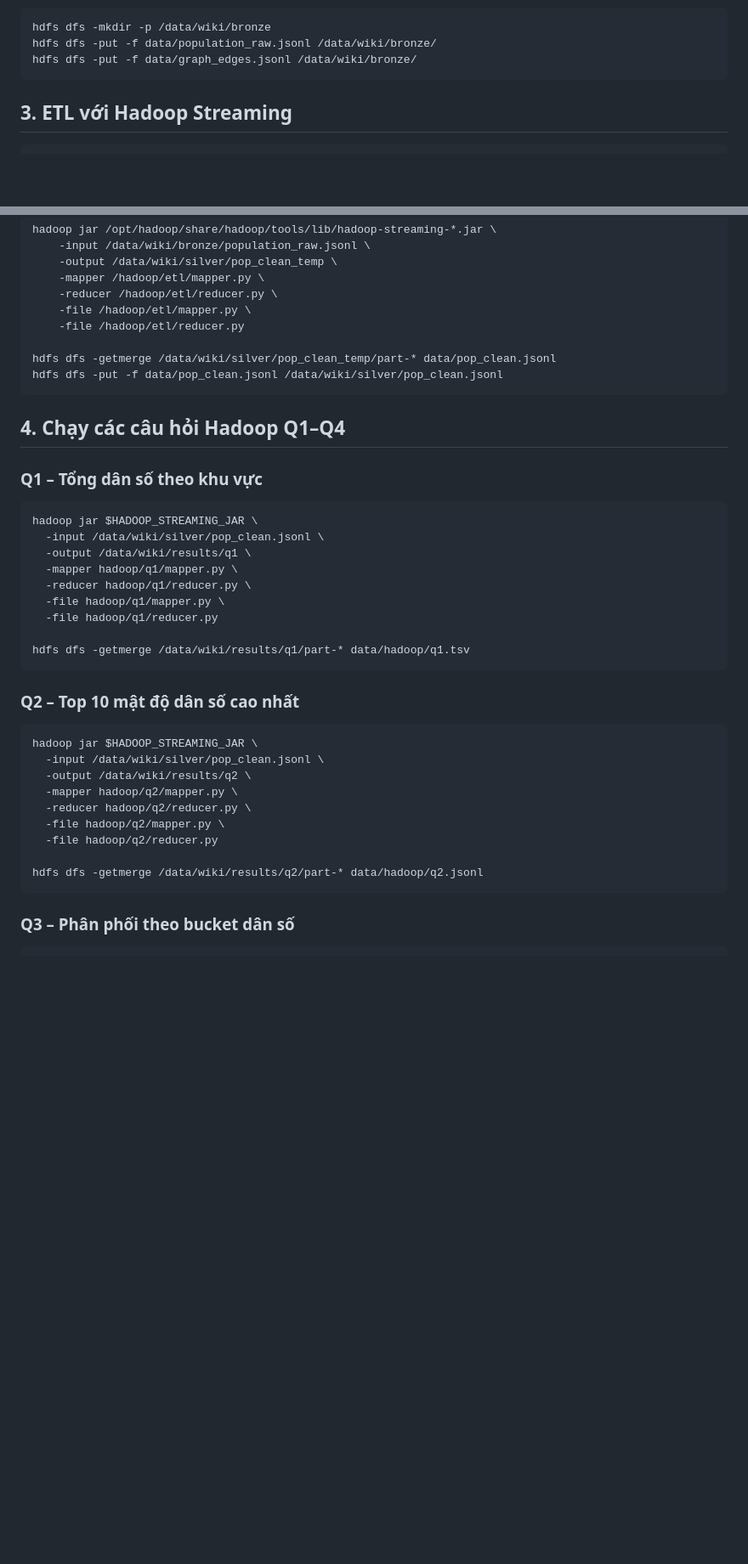
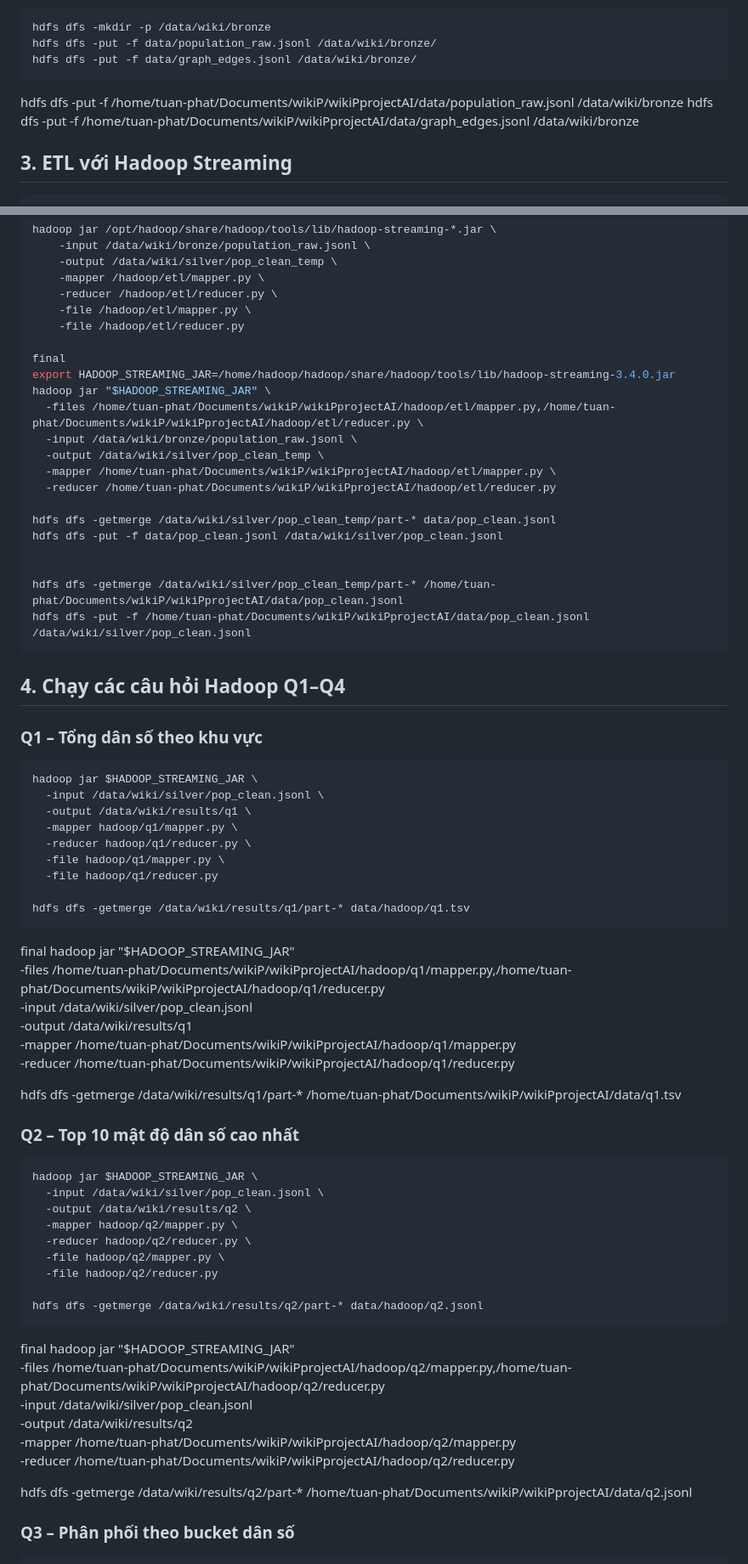
Before and after one commit to Bintaplaptrinh/wikiPprojectAI, a Markdown page: README.md, 2 parts joined by grey strips. Shown: that part at 85% size. GitHub-like rendering; blank space fills up the shorter version.

````diff
--- a/README.md
+++ b/README.md
@@ -88,6 +88,8 @@ hdfs dfs -mkdir -p /data/wiki/bronze
 hdfs dfs -put -f data/population_raw.jsonl /data/wiki/bronze/
 hdfs dfs -put -f data/graph_edges.jsonl /data/wiki/bronze/
 ```
+hdfs dfs -put -f /home/tuan-phat/Documents/wikiP/wikiPprojectAI/data/population_raw.jsonl /data/wiki/bronze
+hdfs dfs -put -f /home/tuan-phat/Documents/wikiP/wikiPprojectAI/data/graph_edges.jsonl /data/wiki/bronze
 
 ## 3. ETL với Hadoop Streaming
 
@@ -110,8 +112,21 @@ hadoop jar /opt/hadoop/share/hadoop/tools/lib/hadoop-streaming-*.jar \
     -file /hadoop/etl/mapper.py \
     -file /hadoop/etl/reducer.py
 
+final
+export HADOOP_STREAMING_JAR=/home/hadoop/hadoop/share/hadoop/tools/lib/hadoop-streaming-3.4.0.jar
+hadoop jar "$HADOOP_STREAMING_JAR" \
+  -files /home/tuan-phat/Documents/wikiP/wikiPprojectAI/hadoop/etl/mapper.py,/home/tuan-phat/Documents/wikiP/wikiPprojectAI/hadoop/etl/reducer.py \
+  -input /data/wiki/bronze/population_raw.jsonl \
+  -output /data/wiki/silver/pop_clean_temp \
+  -mapper /home/tuan-phat/Documents/wikiP/wikiPprojectAI/hadoop/etl/mapper.py \
+  -reducer /home/tuan-phat/Documents/wikiP/wikiPprojectAI/hadoop/etl/reducer.py
+
 hdfs dfs -getmerge /data/wiki/silver/pop_clean_temp/part-* data/pop_clean.jsonl
 hdfs dfs -put -f data/pop_clean.jsonl /data/wiki/silver/pop_clean.jsonl
+
+
+hdfs dfs -getmerge /data/wiki/silver/pop_clean_temp/part-* /home/tuan-phat/Documents/wikiP/wikiPprojectAI/data/pop_clean.jsonl
+hdfs dfs -put -f /home/tuan-phat/Documents/wikiP/wikiPprojectAI/data/pop_clean.jsonl /data/wiki/silver/pop_clean.jsonl
 ```
 
 ## 4. Chạy các câu hỏi Hadoop Q1–Q4
@@ -129,6 +144,18 @@ hadoop jar $HADOOP_STREAMING_JAR \
 hdfs dfs -getmerge /data/wiki/results/q1/part-* data/hadoop/q1.tsv
 ```
 
+final
+hadoop jar "$HADOOP_STREAMING_JAR" \
+  -files /home/tuan-phat/Documents/wikiP/wikiPprojectAI/hadoop/q1/mapper.py,/home/tuan-phat/Documents/wikiP/wikiPprojectAI/hadoop/q1/reducer.py \
+  -input /data/wiki/silver/pop_clean.jsonl \
+  -output /data/wiki/results/q1 \
+  -mapper /home/tuan-phat/Documents/wikiP/wikiPprojectAI/hadoop/q1/mapper.py \
+  -reducer /home/tuan-phat/Documents/wikiP/wikiPprojectAI/hadoop/q1/reducer.py
+
+hdfs dfs -getmerge /data/wiki/results/q1/part-* /home/tuan-phat/Documents/wikiP/wikiPprojectAI/data/q1.tsv
+
+
+
 ### Q2 – Top 10 mật độ dân số cao nhất
 ```bash
 hadoop jar $HADOOP_STREAMING_JAR \
@@ -142,6 +169,16 @@ hadoop jar $HADOOP_STREAMING_JAR \
 hdfs dfs -getmerge /data/wiki/results/q2/part-* data/hadoop/q2.jsonl
 ```
 
+final
+hadoop jar "$HADOOP_STREAMING_JAR" \
+  -files /home/tuan-phat/Documents/wikiP/wikiPprojectAI/hadoop/q2/mapper.py,/home/tuan-phat/Documents/wikiP/wikiPprojectAI/hadoop/q2/reducer.py \
+  -input /data/wiki/silver/pop_clean.jsonl \
+  -output /data/wiki/results/q2 \
+  -mapper /home/tuan-phat/Documents/wikiP/wikiPprojectAI/hadoop/q2/mapper.py \
+  -reducer /home/tuan-phat/Documents/wikiP/wikiPprojectAI/hadoop/q2/reducer.py
+
+hdfs dfs -getmerge /data/wiki/results/q2/part-* /home/tuan-phat/Documents/wikiP/wikiPprojectAI/data/q2.jsonl
+
 ### Q3 – Phân phối theo bucket dân số
 ```bash
 hadoop jar $HADOOP_STREAMING_JAR \
````
Also changed, not shown: other parts of README.md (+23 -1 lines).
